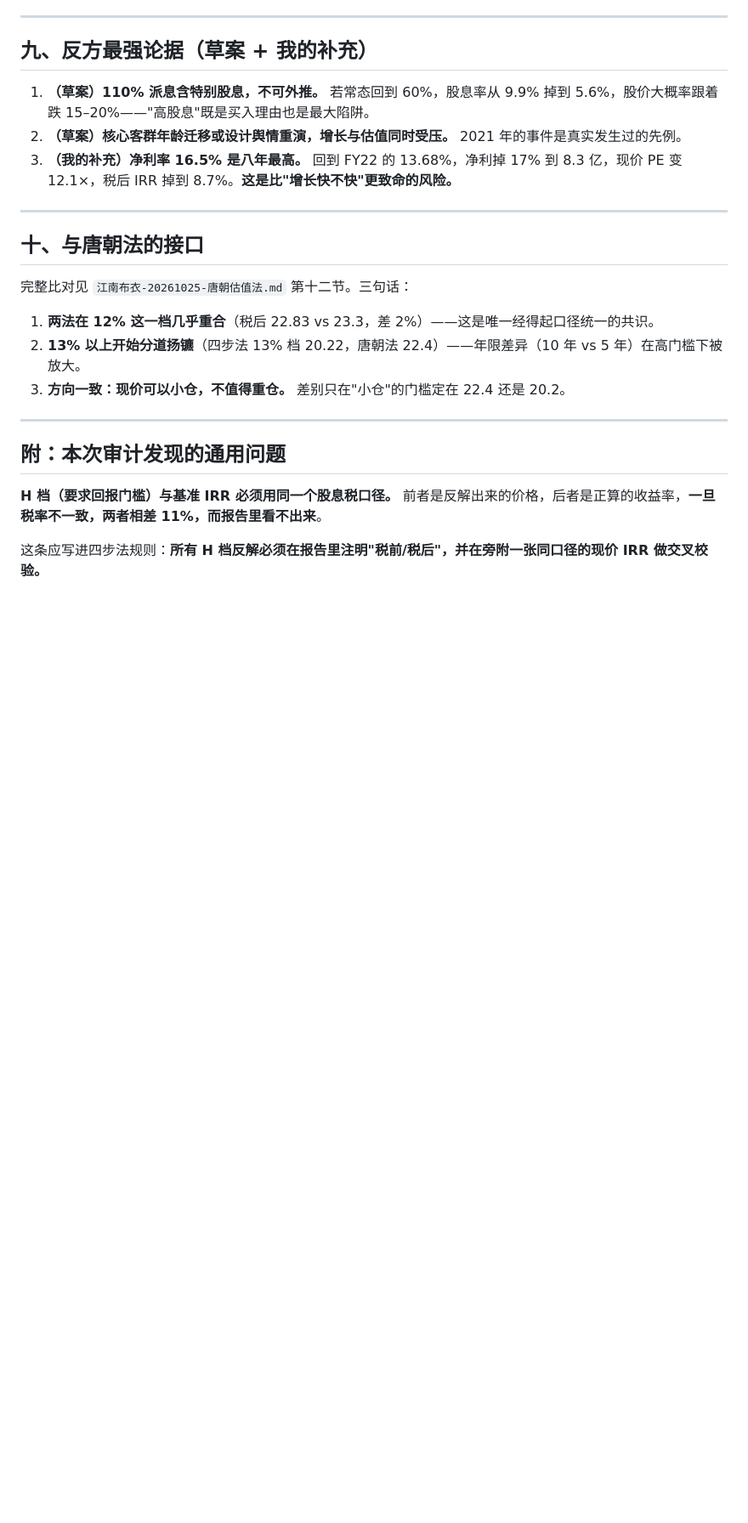
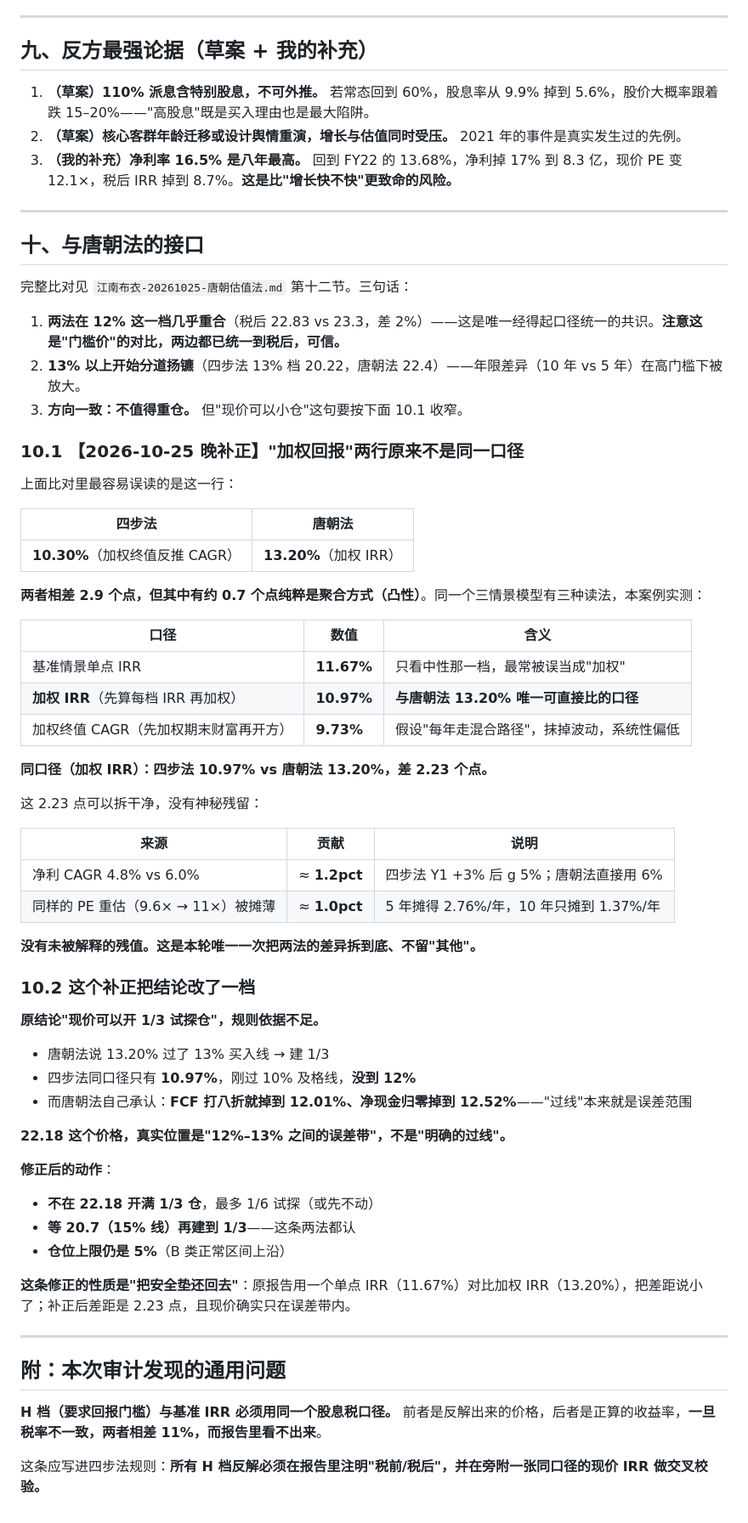
Before and after one commit to jimislg/touzi1000, a Markdown page: codex-产出/江南布衣-20261025-四步法.md, the part around the change. Shown at 85% size. Drawn GitHub-style; blank space fills up the shorter version.

Commit message:
docs: 江南布衣两法比对改同口径加权IRR（10.97% vs 13.20%），结论收窄为最多1/6仓

```diff
--- a/codex-产出/江南布衣-20261025-四步法.md
+++ b/codex-产出/江南布衣-20261025-四步法.md
@@ -156,9 +156,53 @@ method: 四步法（v3.4 三步个股 + 第四步组合）· B 类
 
 完整比对见 `江南布衣-20261025-唐朝估值法.md` 第十二节。三句话：
 
-1. **两法在 12% 这一档几乎重合**（税后 22.83 vs 23.3，差 2%）——这是唯一经得起口径统一的共识。
+1. **两法在 12% 这一档几乎重合**（税后 22.83 vs 23.3，差 2%）——这是唯一经得起口径统一的共识。**注意这是"门槛价"的对比，两边都已统一到税后，可信。**
 2. **13% 以上开始分道扬镳**（四步法 13% 档 20.22，唐朝法 22.4）——年限差异（10 年 vs 5 年）在高门槛下被放大。
-3. **方向一致：现价可以小仓，不值得重仓。** 差别只在"小仓"的门槛定在 22.4 还是 20.2。
+3. **方向一致：不值得重仓。** 但"现价可以小仓"这句要按下面 10.1 收窄。
+
+### 10.1 【2026-10-25 晚补正】"加权回报"两行原来不是同一口径
+
+上面比对里最容易误读的是这一行：
+
+| 四步法 | 唐朝法 |
+|---|---|
+| **10.30%**（加权终值反推 CAGR） | **13.20%**（加权 IRR） |
+
+**两者相差 2.9 个点，但其中有约 0.7 个点纯粹是聚合方式（凸性）**。同一个三情景模型有三种读法，本案例实测：
+
+| 口径 | 数值 | 含义 |
+|---|---|---|
+| 基准情景单点 IRR | **11.67%** | 只看中性那一档，最常被误当成"加权" |
+| **加权 IRR**（先算每档 IRR 再加权） | **10.97%** | **与唐朝法 13.20% 唯一可直接比的口径** |
+| 加权终值 CAGR（先加权期末财富再开方） | **9.73%** | 假设"每年走混合路径"，抹掉波动，系统性偏低 |
+
+**同口径（加权 IRR）：四步法 10.97% vs 唐朝法 13.20%，差 2.23 个点。**
+
+这 2.23 点可以拆干净，没有神秘残留：
+
+| 来源 | 贡献 | 说明 |
+|---|---|---|
+| 净利 CAGR 4.8% vs 6.0% | ≈ **1.2pct** | 四步法 Y1 +3% 后 g 5%；唐朝法直接用 6% |
+| 同样的 PE 重估（9.6× → 11×）被摊薄 | ≈ **1.0pct** | 5 年摊得 2.76%/年，10 年只摊到 1.37%/年 |
+
+**没有未被解释的残值。这是本轮唯一一次把两法的差异拆到底、不留"其他"。**
+
+### 10.2 这个补正把结论改了一档
+
+**原结论"现价可以开 1/3 试探仓"，规则依据不足。**
+
+- 唐朝法说 13.20% 过了 13% 买入线 → 建 1/3
+- 四步法同口径只有 **10.97%**，刚过 10% 及格线，**没到 12%**
+- 而唐朝法自己承认：**FCF 打八折就掉到 12.01%、净现金归零掉到 12.52%**——"过线"本来就是误差范围
+
+**22.18 这个价格，真实位置是"12%–13% 之间的误差带"，不是"明确的过线"。**
+
+**修正后的动作**：
+- **不在 22.18 开满 1/3 仓**，最多 1/6 试探（或先不动）
+- **等 20.7（15% 线）再建到 1/3**——这条两法都认
+- **仓位上限仍是 5%**（B 类正常区间上沿）
+
+**这条修正的性质是"把安全垫还回去"**：原报告用一个单点 IRR（11.67%）对比加权 IRR（13.20%），把差距说小了；补正后差距是 2.23 点，且现价确实只在误差带内。
 
 ---
 
```
Also changed, not shown: codex-产出/江南布衣-20261025-唐朝估值法.md (+7 -0 lines).
